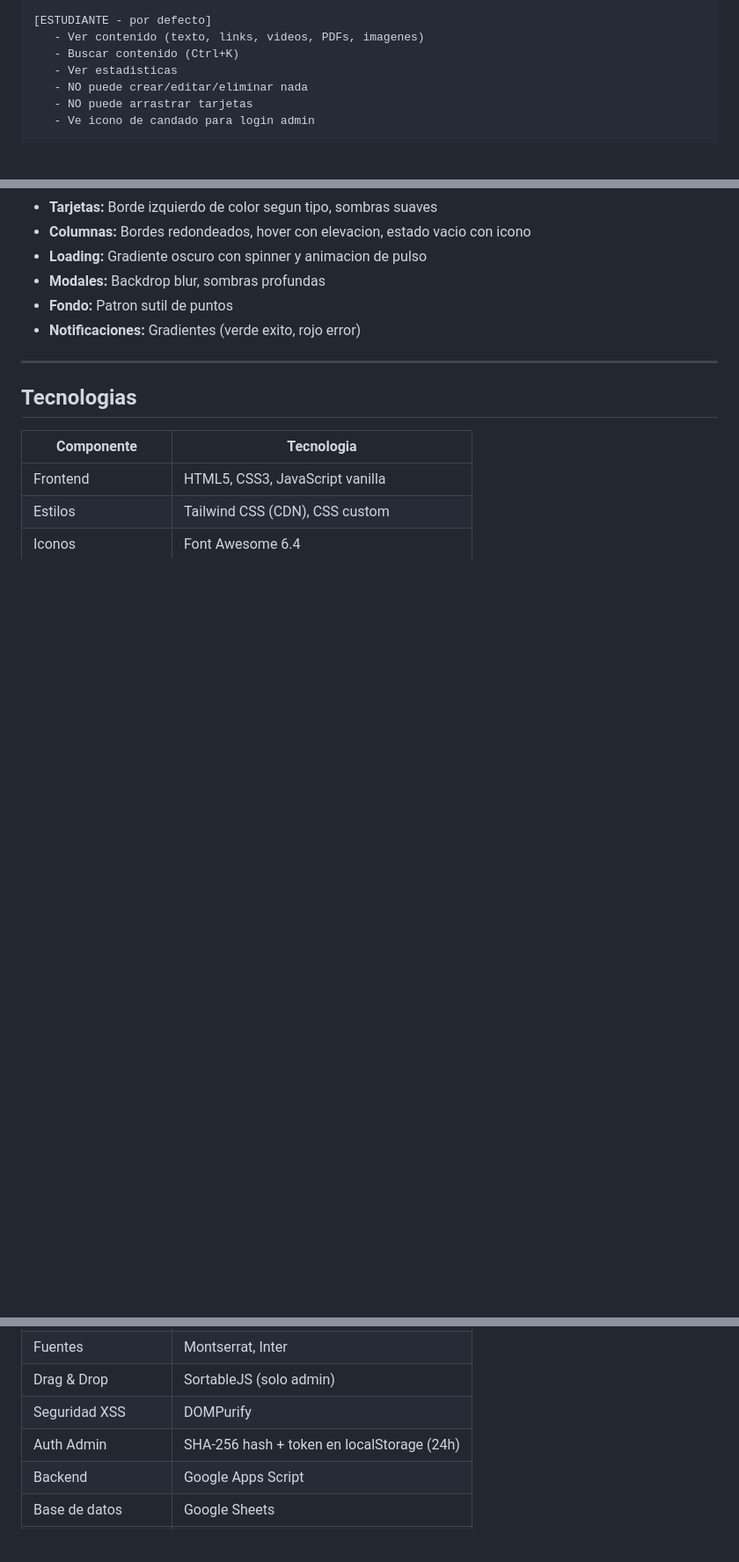
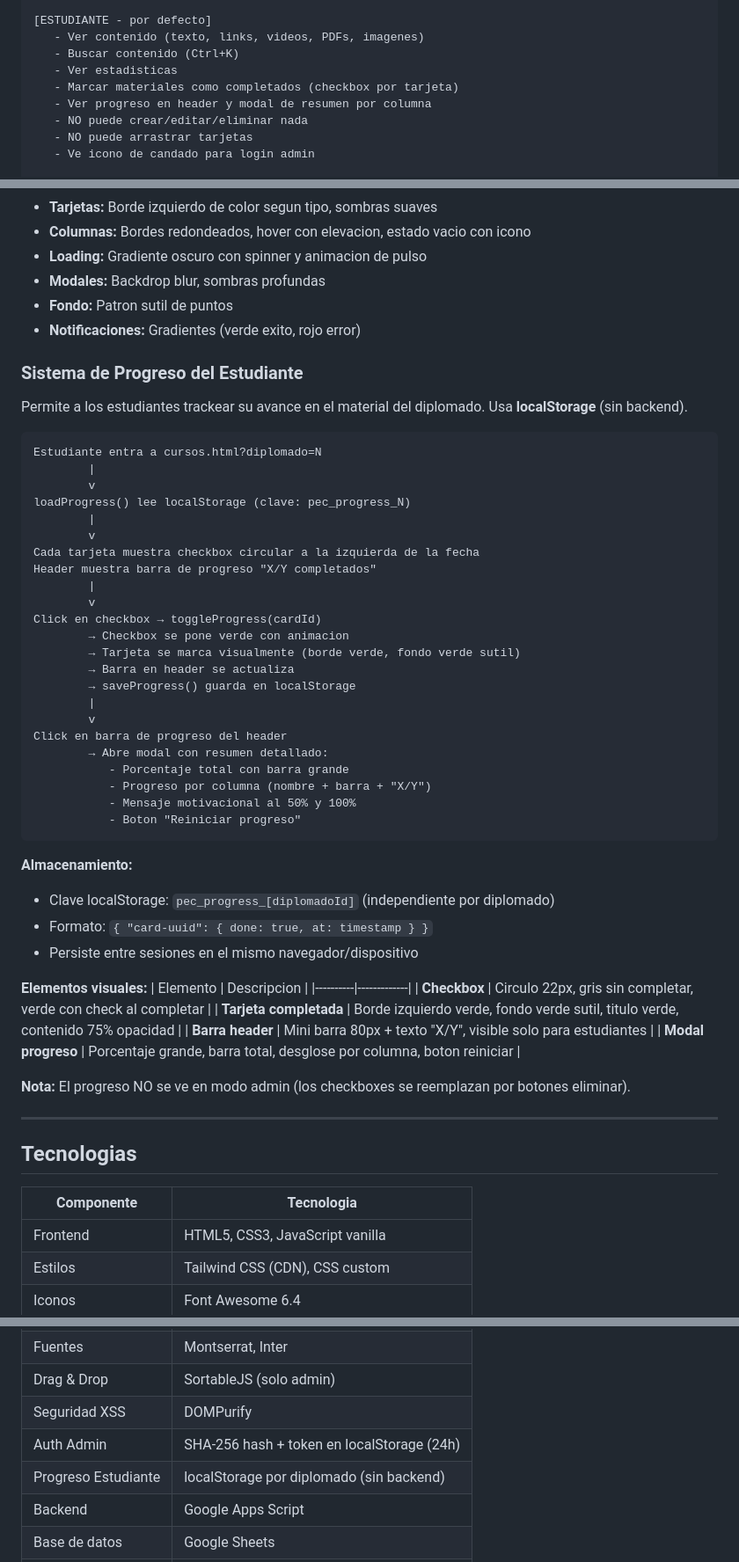
Before and after one commit to Canazachyub/PECpostgrado, a Markdown page: README.md, 3 parts joined by grey strips. Shown at 88% size. Drawn GitHub-style; blank space fills up the shorter version.

Commit message:
Actualizar README con documentacion del sistema de progreso
Co-Authored-By: Claude Opus 4.6 <noreply@anthropic.com>

````diff
--- a/README.md
+++ b/README.md
@@ -154,6 +154,8 @@ Segun el ROL del usuario:
    - Ver contenido (texto, links, videos, PDFs, imagenes)
    - Buscar contenido (Ctrl+K)
    - Ver estadisticas
+   - Marcar materiales como completados (checkbox por tarjeta)
+   - Ver progreso en header y modal de resumen por columna
    - NO puede crear/editar/eliminar nada
    - NO puede arrastrar tarjetas
    - Ve icono de candado para login admin
@@ -288,6 +290,51 @@ Aula-Virtual-Files/
 - **Fondo:** Patron sutil de puntos
 - **Notificaciones:** Gradientes (verde exito, rojo error)
 
+### Sistema de Progreso del Estudiante
+
+Permite a los estudiantes trackear su avance en el material del diplomado. Usa **localStorage** (sin backend).
+
+```
+Estudiante entra a cursos.html?diplomado=N
+        |
+        v
+loadProgress() lee localStorage (clave: pec_progress_N)
+        |
+        v
+Cada tarjeta muestra checkbox circular a la izquierda de la fecha
+Header muestra barra de progreso "X/Y completados"
+        |
+        v
+Click en checkbox → toggleProgress(cardId)
+        → Checkbox se pone verde con animacion
+        → Tarjeta se marca visualmente (borde verde, fondo verde sutil)
+        → Barra en header se actualiza
+        → saveProgress() guarda en localStorage
+        |
+        v
+Click en barra de progreso del header
+        → Abre modal con resumen detallado:
+           - Porcentaje total con barra grande
+           - Progreso por columna (nombre + barra + "X/Y")
+           - Mensaje motivacional al 50% y 100%
+           - Boton "Reiniciar progreso"
+```
+
+**Almacenamiento:**
+- Clave localStorage: `pec_progress_[diplomadoId]` (independiente por diplomado)
+- Formato: `{ "card-uuid": { done: true, at: timestamp } }`
+- Persiste entre sesiones en el mismo navegador/dispositivo
+
+**Elementos visuales:**
+| Elemento | Descripcion |
+|----------|-------------|
+| **Checkbox** | Circulo 22px, gris sin completar, verde con check al completar |
+| **Tarjeta completada** | Borde izquierdo verde, fondo verde sutil, titulo verde, contenido 75% opacidad |
+| **Barra header** | Mini barra 80px + texto "X/Y", visible solo para estudiantes |
+| **Modal progreso** | Porcentaje grande, barra total, desglose por columna, boton reiniciar |
+
+**Nota:** El progreso NO se ve en modo admin (los checkboxes se reemplazan por botones eliminar).
+
 ---
 
 ## Tecnologias
@@ -301,6 +348,7 @@ Aula-Virtual-Files/
 | Drag & Drop | SortableJS (solo admin) |
 | Seguridad XSS | DOMPurify |
 | Auth Admin | SHA-256 hash + token en localStorage (24h) |
+| Progreso Estudiante | localStorage por diplomado (sin backend) |
 | Backend | Google Apps Script |
 | Base de datos | Google Sheets |
 | Almacenamiento | Google Drive |
````
